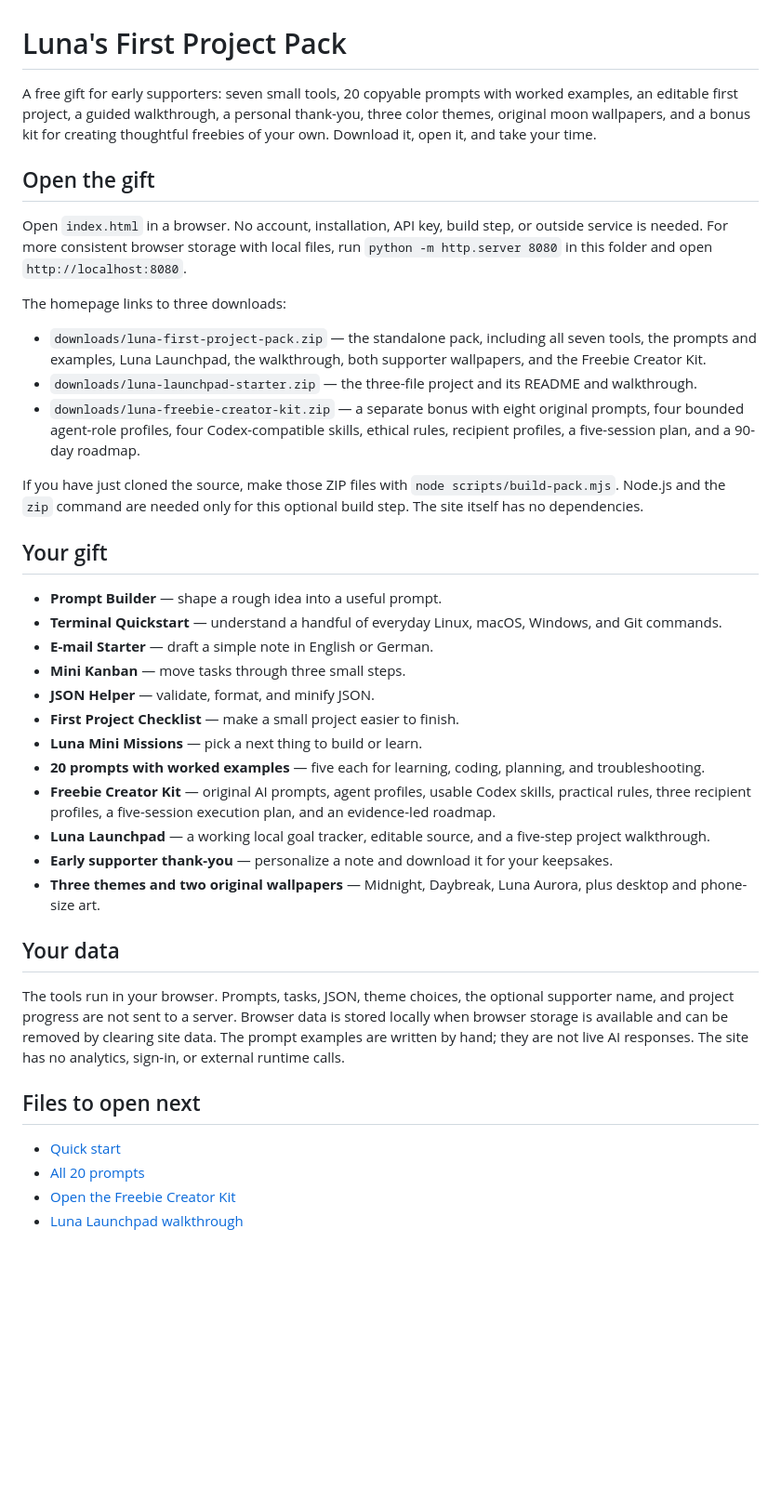
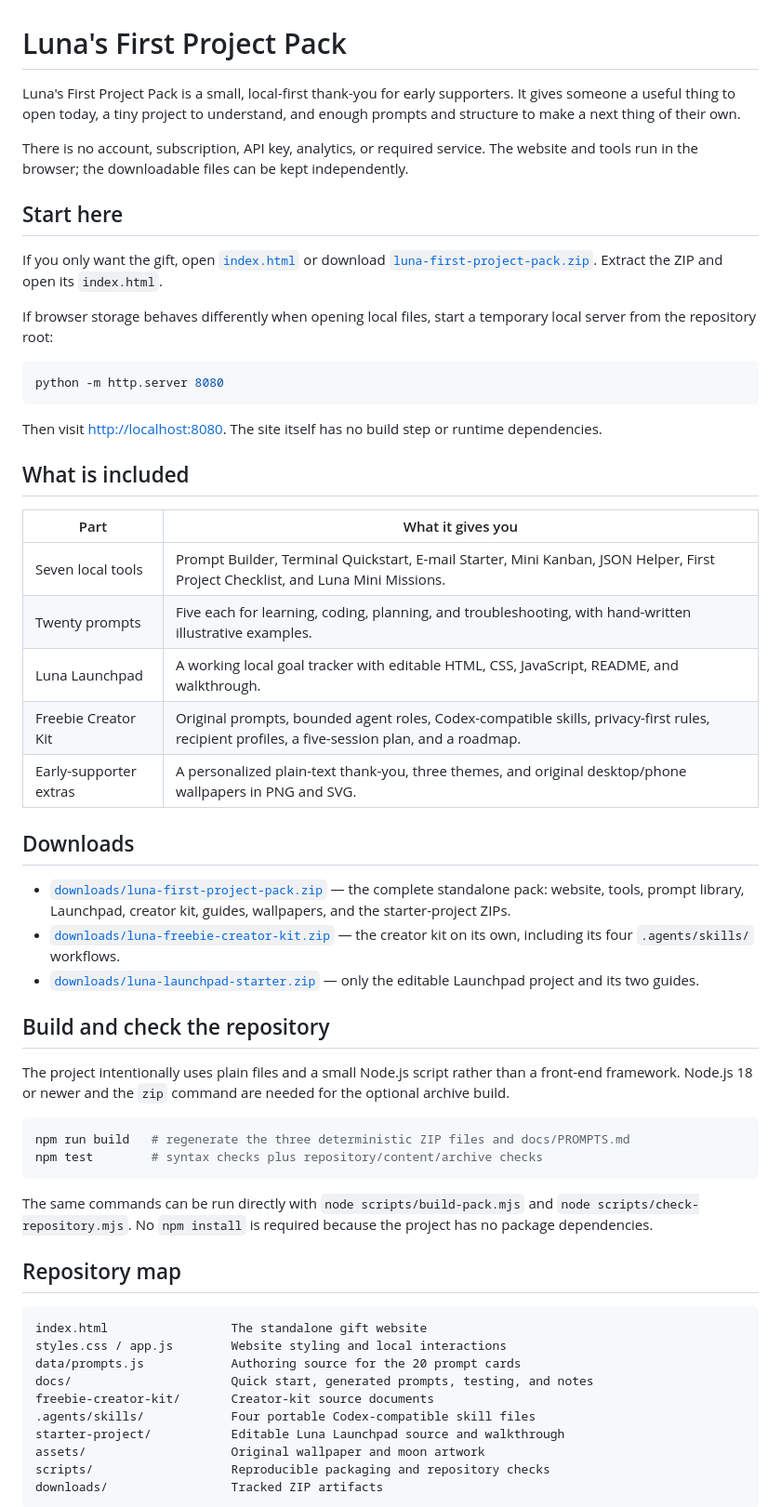
Before and after one commit to Pierreg99/Nexus-Lunas-GPAI-Fan-Present, a Markdown page: README.md, the part around one of its changes. Shown at 93% size. Drawn GitHub-style; blank space fills up the shorter version.

Commit message:
Refine the repository README

````diff
--- a/README.md
+++ b/README.md
@@ -1,41 +1,60 @@
 # Luna's First Project Pack
 
-A free gift for early supporters: seven small tools, 20 copyable prompts with worked examples, an editable first project, a guided walkthrough, a personal thank-you, three color themes, original moon wallpapers, and a bonus kit for creating thoughtful freebies of your own. Download it, open it, and take your time.
+Luna's First Project Pack is a small, local-first thank-you for early supporters. It gives someone a useful thing to open today, a tiny project to understand, and enough prompts and structure to make a next thing of their own.
 
-## Open the gift
+There is no account, subscription, API key, analytics, or required service. The website and tools run in the browser; the downloadable files can be kept independently.
 
-Open `index.html` in a browser. No account, installation, API key, build step, or outside service is needed. For more consistent browser storage with local files, run `python -m http.server 8080` in this folder and open `http://localhost:8080`.
+## Start here
 
-The homepage links to three downloads:
+If you only want the gift, open [`index.html`](index.html) or download [`luna-first-project-pack.zip`](downloads/luna-first-project-pack.zip). Extract the ZIP and open its `index.html`.
 
-- `downloads/luna-first-project-pack.zip` — the standalone pack, including all seven tools, the prompts and examples, Luna Launchpad, the walkthrough, both supporter wallpapers, and the Freebie Creator Kit.
-- `downloads/luna-launchpad-starter.zip` — the three-file project and its README and walkthrough.
-- `downloads/luna-freebie-creator-kit.zip` — a separate bonus with eight original prompts, four bounded agent-role profiles, four Codex-compatible skills, ethical rules, recipient profiles, a five-session plan, and a 90-day roadmap.
+If browser storage behaves differently when opening local files, start a temporary local server from the repository root:
 
-If you have just cloned the source, make those ZIP files with `node scripts/build-pack.mjs`. Node.js and the `zip` command are needed only for this optional build step. The site itself has no dependencies.
+```sh
+python -m http.server 8080
+```
 
-## Your gift
+Then visit <http://localhost:8080>. The site itself has no build step or runtime dependencies.
 
-- **Prompt Builder** — shape a rough idea into a useful prompt.
-- **Terminal Quickstart** — understand a handful of everyday Linux, macOS, Windows, and Git commands.
-- **E-mail Starter** — draft a simple note in English or German.
-- **Mini Kanban** — move tasks through three small steps.
-- **JSON Helper** — validate, format, and minify JSON.
-- **First Project Checklist** — make a small project easier to finish.
-- **Luna Mini Missions** — pick a next thing to build or learn.
-- **20 prompts with worked examples** — five each for learning, coding, planning, and troubleshooting.
-- **Freebie Creator Kit** — original AI prompts, agent profiles, usable Codex skills, practical rules, three recipient profiles, a five-session execution plan, and an evidence-led roadmap.
-- **Luna Launchpad** — a working local goal tracker, editable source, and a five-step project walkthrough.
-- **Early supporter thank-you** — personalize a note and download it for your keepsakes.
-- **Three themes and two original wallpapers** — Midnight, Daybreak, Luna Aurora, plus desktop and phone-size art.
+## What is included
 
-## Your data
+| Part | What it gives you |
+| --- | --- |
+| Seven local tools | Prompt Builder, Terminal Quickstart, E-mail Starter, Mini Kanban, JSON Helper, First Project Checklist, and Luna Mini Missions. |
+| Twenty prompts | Five each for learning, coding, planning, and troubleshooting, with hand-written illustrative examples. |
+| Luna Launchpad | A working local goal tracker with editable HTML, CSS, JavaScript, README, and walkthrough. |
+| Freebie Creator Kit | Original prompts, bounded agent roles, Codex-compatible skills, privacy-first rules, recipient profiles, a five-session plan, and a roadmap. |
+| Early-supporter extras | A personalized plain-text thank-you, three themes, and original desktop/phone wallpapers in PNG and SVG. |
 
-The tools run in your browser. Prompts, tasks, JSON, theme choices, the optional supporter name, and project progress are not sent to a server. Browser data is stored locally when browser storage is available and can be removed by clearing site data. The prompt examples are written by hand; they are not live AI responses. The site has no analytics, sign-in, or external runtime calls.
+## Downloads
 
-## Files to open next
+- [`downloads/luna-first-project-pack.zip`](downloads/luna-first-project-pack.zip) — the complete standalone pack: website, tools, prompt library, Launchpad, creator kit, guides, wallpapers, and the starter-project ZIPs.
+- [`downloads/luna-freebie-creator-kit.zip`](downloads/luna-freebie-creator-kit.zip) — the creator kit on its own, including its four `.agents/skills/` workflows.
+- [`downloads/luna-launchpad-starter.zip`](downloads/luna-launchpad-starter.zip) — only the editable Launchpad project and its two guides.
 
-- [Quick start](docs/START-HERE.md)
-- [All 20 prompts](docs/PROMPTS.md)
-- [Open the Freebie Creator Kit](freebie-creator-kit/README.md)
-- [Luna Launchpad walkthrough](starter-project/WALKTHROUGH.md)
+## Build and check the repository
+
+The project intentionally uses plain files and a small Node.js script rather than a front-end framework. Node.js 18 or newer and the `zip` command are needed for the optional archive build.
+
+```sh
+npm run build   # regenerate the three deterministic ZIP files and docs/PROMPTS.md
+npm test        # syntax checks plus repository/content/archive checks
+```
+
+The same commands can be run directly with `node scripts/build-pack.mjs` and `node scripts/check-repository.mjs`. No `npm install` is required because the project has no package dependencies.
+
+## Repository map
+
+```text
+index.html                 The standalone gift website
+styles.css / app.js        Website styling and local interactions
+data/prompts.js            Authoring source for the 20 prompt cards
+docs/                      Quick start, generated prompts, testing, and notes
+freebie-creator-kit/       Creator-kit source documents
+.agents/skills/            Four portable Codex-compatible skill files
+starter-project/           Editable Luna Launchpad source and walkthrough
+assets/                    Original wallpaper and moon artwork
+scripts/                   Reproducible packaging and repository checks
+downloads/                 Tracked ZIP artifacts
+```
+
````
Also changed, not shown: other parts of README.md (+15 -0 lines).
